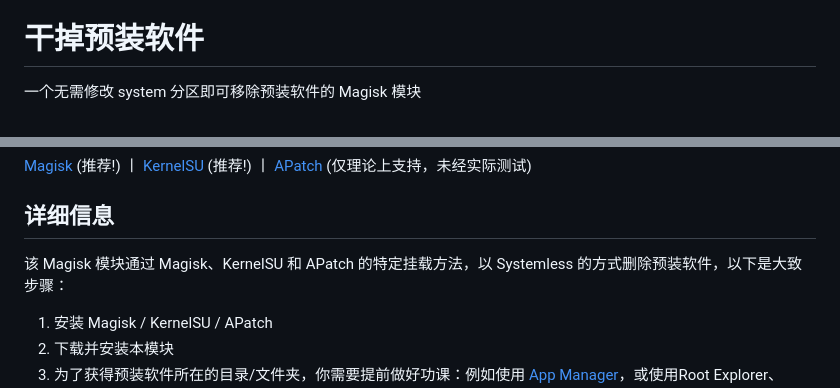
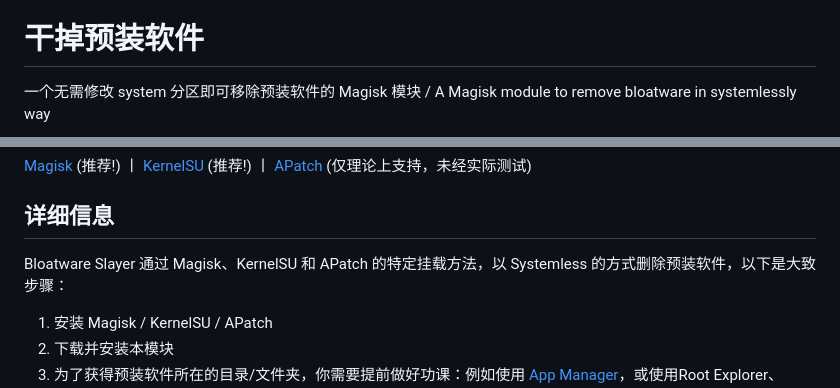
Before and after one commit to Astoritin/BloatwareSlayer, a Markdown page: README_ZH-SC.md, 2 parts joined by grey strips. Drawn GitHub-style.

```diff
--- a/README_ZH-SC.md
+++ b/README_ZH-SC.md
@@ -1,7 +1,9 @@
 [English](README.md) | 简体中文
 
 # **干掉预装软件**
- 一个无需修改 system 分区即可移除预装软件的 Magisk 模块
+
+一个无需修改 system 分区即可移除预装软件的 Magisk 模块 / A Magisk module to remove bloatware in systemlessly way
+
 ![Bloatware Slayer](webpage/img/bs_work_allclear.png)
 
 ## 支持的 Root 方案
@@ -10,7 +12,7 @@
 
 ## 详细信息
 
-该 Magisk 模块通过 Magisk、KernelSU 和 APatch 的特定挂载方法，以 Systemless 的方式删除预装软件，以下是大致步骤：
+Bloatware Slayer 通过 Magisk、KernelSU 和 APatch 的特定挂载方法，以 Systemless 的方式删除预装软件，以下是大致步骤：
 
 1. 安装 Magisk / KernelSU / APatch
 2. 下载并安装本模块
```
